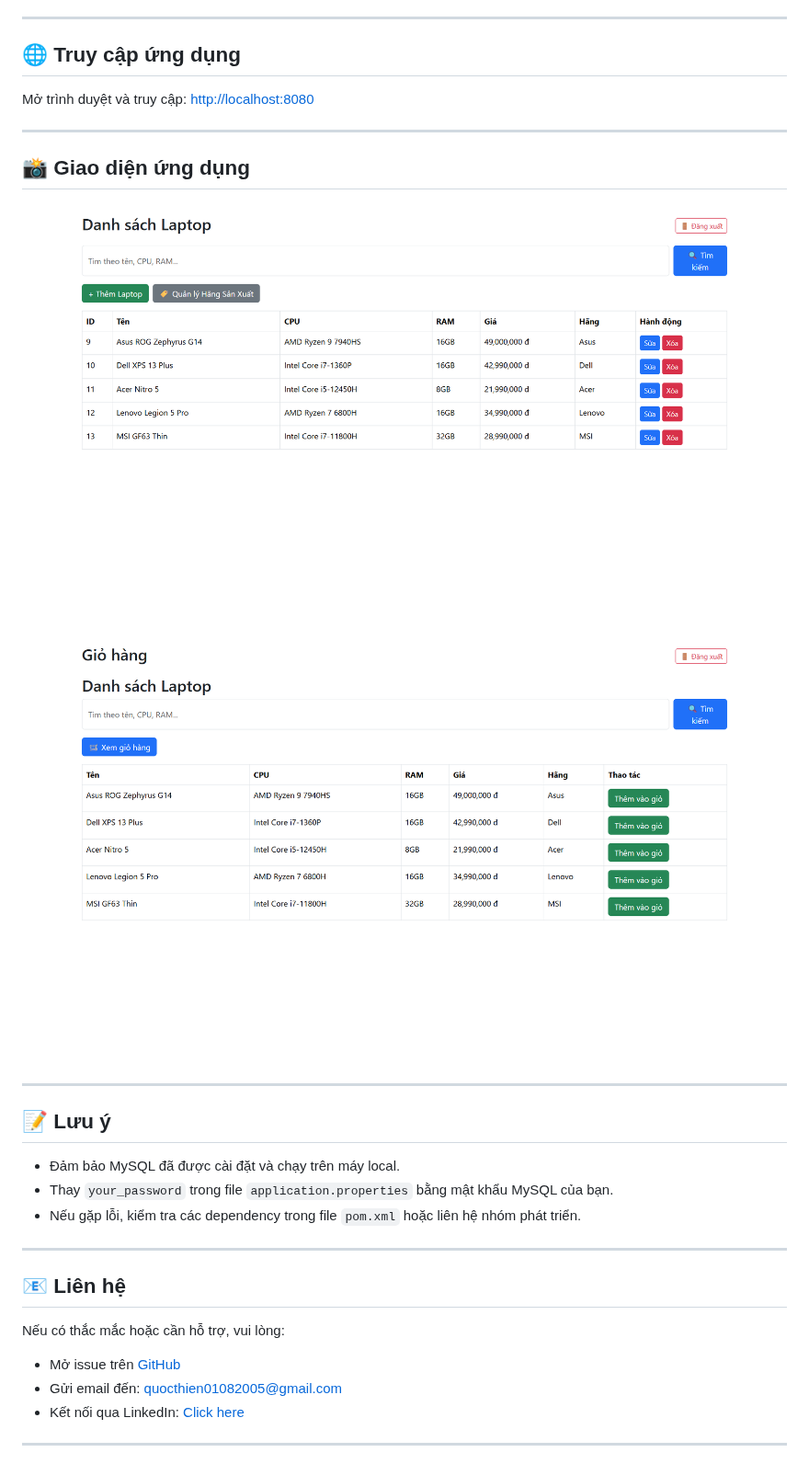
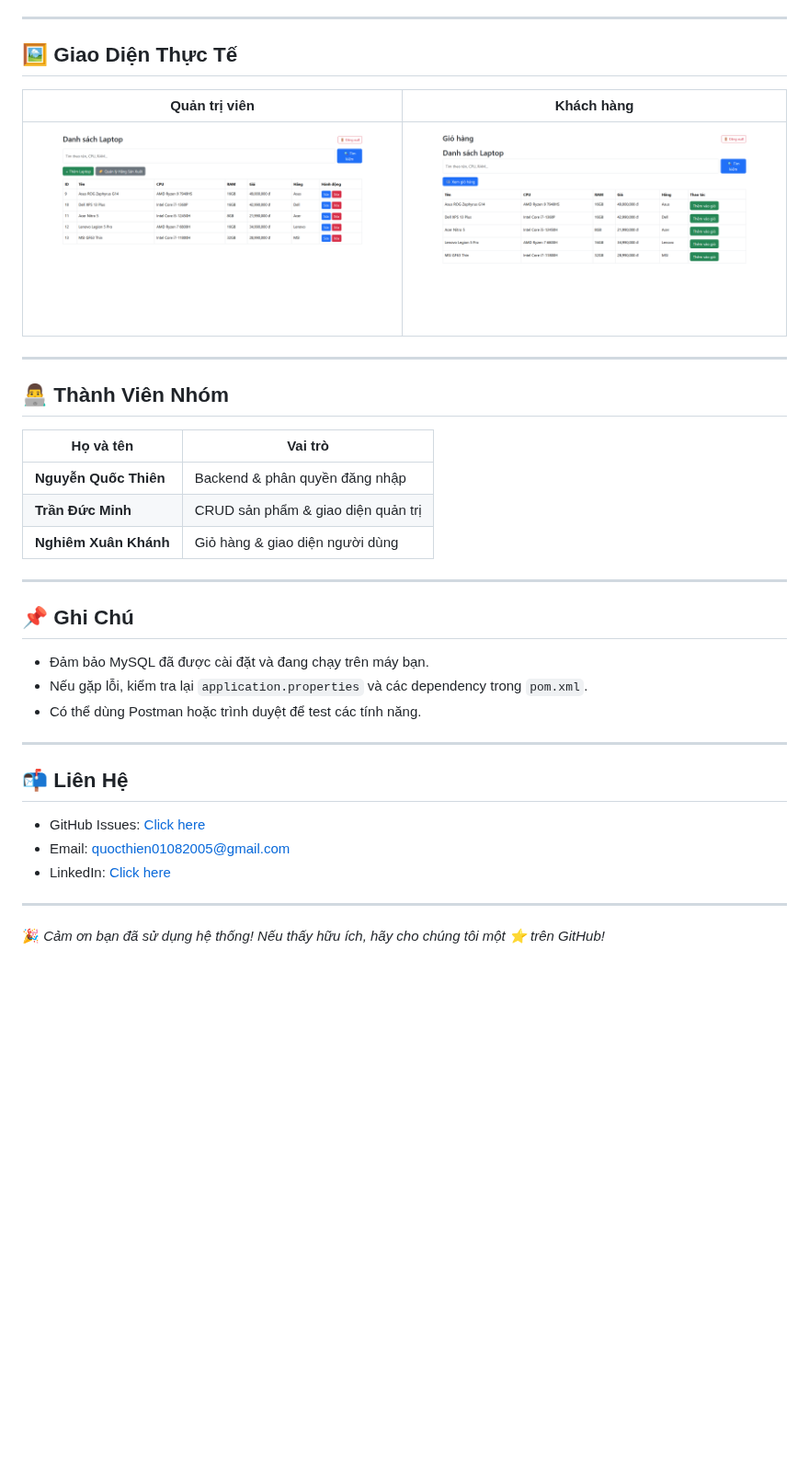
Before and after one commit to qthsodope/OOP_N03_Term3_2025_K17_Group5, a Markdown page: README.md, the part around one of its changes. Shown at 92% size. Drawn GitHub-style; blank space fills up the shorter version.

```diff
--- a/README.md
+++ b/README.md
@@ -76,28 +76,38 @@ spring.jpa.hibernate.ddl-auto=update
 
 ---
 
-## 🌐 Truy cập ứng dụng
-Mở trình duyệt và truy cập: [http://localhost:8080](http://localhost:8080)
+## 🖼️ Giao Diện Thực Tế
+
+| Quản trị viên                             | Khách hàng                               |
+|-------------------------------------------|-------------------------------------------|
+| ![Admin UI](laptopstore/screenshots/admin.png) | ![Client UI](laptopstore/screenshots/client.png) |
 
 ---
 
-## 📸 Giao diện ứng dụng
-![Giao diện Quản trị viên](laptopstore/screenshots/admin.png)
-![Giao diện Khách hàng](laptopstore/screenshots/client.png)
+## 👨‍💻 Thành Viên Nhóm
+
+| Họ và tên             | Vai trò                                |
+|------------------------|-----------------------------------------|
+| **Nguyễn Quốc Thiên** | Backend & phân quyền đăng nhập          |
+| **Trần Đức Minh**     | CRUD sản phẩm & giao diện quản trị      |
+| **Nghiêm Xuân Khánh** | Giỏ hàng & giao diện người dùng         |
 
 ---
 
-## 📝 Lưu ý
-- Đảm bảo MySQL đã được cài đặt và chạy trên máy local.
-- Thay `your_password` trong file `application.properties` bằng mật khẩu MySQL của bạn.
-- Nếu gặp lỗi, kiểm tra các dependency trong file `pom.xml` hoặc liên hệ nhóm phát triển.
+## 📌 Ghi Chú
+
+- Đảm bảo MySQL đã được cài đặt và đang chạy trên máy bạn.
+- Nếu gặp lỗi, kiểm tra lại `application.properties` và các dependency trong `pom.xml`.
+- Có thể dùng Postman hoặc trình duyệt để test các tính năng.
 
 ---
 
-## 📧 Liên hệ
-Nếu có thắc mắc hoặc cần hỗ trợ, vui lòng:
+## 📬 Liên Hệ
 
-- Mở issue trên [GitHub](https://github.com/qthsodope/spring-boot-laptop-management/issues)
-- Gửi email đến: [quocthien01082005@gmail.com](mailto:quocthien01082005@gmail.com)
-- Kết nối qua LinkedIn: [Click here](https://www.linkedin.com/in/quoc-thien-nguyen/)
+- GitHub Issues: [Click here](https://github.com/qthsodope/spring-boot-laptop-management/issues)
+- Email: [quocthien01082005@gmail.com](mailto:quocthien01082005@gmail.com)
+- LinkedIn: [Click here](https://www.linkedin.com/in/quoc-thien-nguyen)
+
 ---
+
+🎉 *Cảm ơn bạn đã sử dụng hệ thống! Nếu thấy hữu ích, hãy cho chúng tôi một ⭐ trên GitHub!*
```
Also changed, not shown: other parts of README.md (+42 -42 lines).
